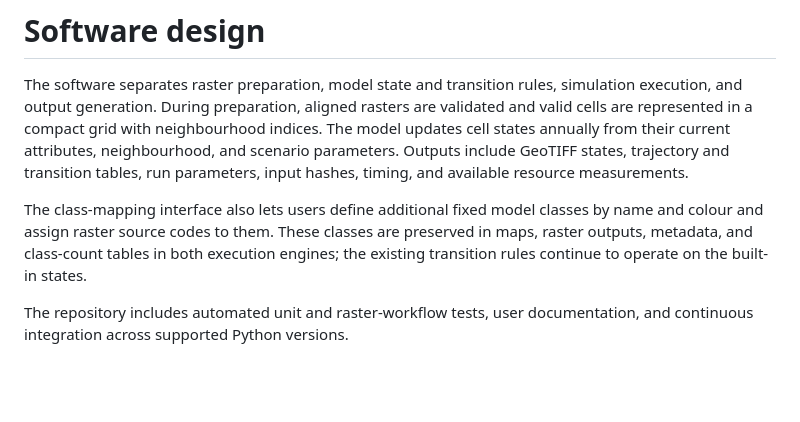
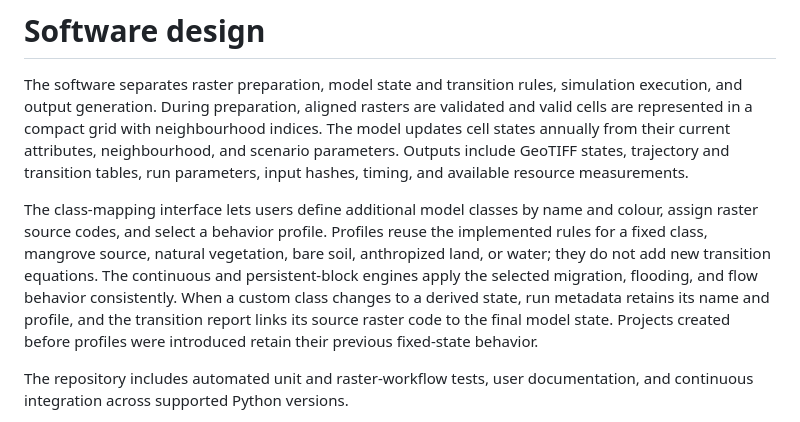
Before and after one commit to oceanpep/br-mangue-studio, a Markdown page: paper.md, the part around the change. Rendered like a GitHub page; blank space fills up the shorter version.

Commit message:
Document custom behavior profiles in the JOSS paper

```diff
--- a/paper.md
+++ b/paper.md
@@ -42,7 +42,7 @@ General cellular-modelling environments such as TerraME provide flexible tools f
 
 The software separates raster preparation, model state and transition rules, simulation execution, and output generation. During preparation, aligned rasters are validated and valid cells are represented in a compact grid with neighbourhood indices. The model updates cell states annually from their current attributes, neighbourhood, and scenario parameters. Outputs include GeoTIFF states, trajectory and transition tables, run parameters, input hashes, timing, and available resource measurements.
 
-The class-mapping interface also lets users define additional fixed model classes by name and colour and assign raster source codes to them. These classes are preserved in maps, raster outputs, metadata, and class-count tables in both execution engines; the existing transition rules continue to operate on the built-in states.
+The class-mapping interface lets users define additional model classes by name and colour, assign raster source codes, and select a behavior profile. Profiles reuse the implemented rules for a fixed class, mangrove source, natural vegetation, bare soil, anthropized land, or water; they do not add new transition equations. The continuous and persistent-block engines apply the selected migration, flooding, and flow behavior consistently. When a custom class changes to a derived state, run metadata retains its name and profile, and the transition report links its source raster code to the final model state. Projects created before profiles were introduced retain their previous fixed-state behavior.
 
 The repository includes automated unit and raster-workflow tests, user documentation, and continuous integration across supported Python versions.
 
```
